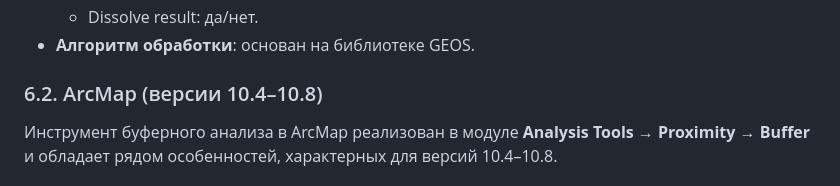
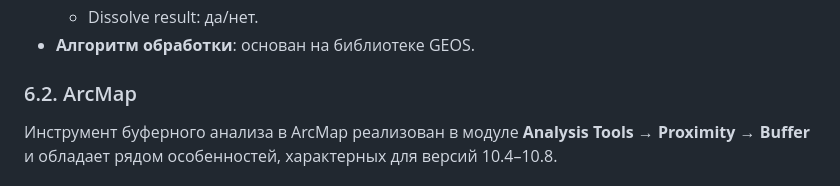
Before and after one commit to vldgrnv/geomind-assistant, a Markdown page: algorithms/buffer_analysis.md, the part around the change. GitHub-like rendering.

Commit message:
Update buffer_analysis.md
Редактирование содержания файла buffer_analysis.md

```diff
--- a/algorithms/buffer_analysis.md
+++ b/algorithms/buffer_analysis.md
@@ -60,7 +60,7 @@ B_r(O) = \{ p \in \mathbb{R}^2 \mid d(p, O) \leq r \}
   - Dissolve result: да/нет.
 - **Алгоритм обработки**: основан на библиотеке GEOS.
 
-### 6.2. ArcMap (версии 10.4–10.8)
+### 6.2. ArcMap
 
 Инструмент буферного анализа в ArcMap реализован в модуле **Analysis Tools → Proximity → Buffer** и обладает рядом особенностей, характерных для версий 10.4–10.8.
 
```
